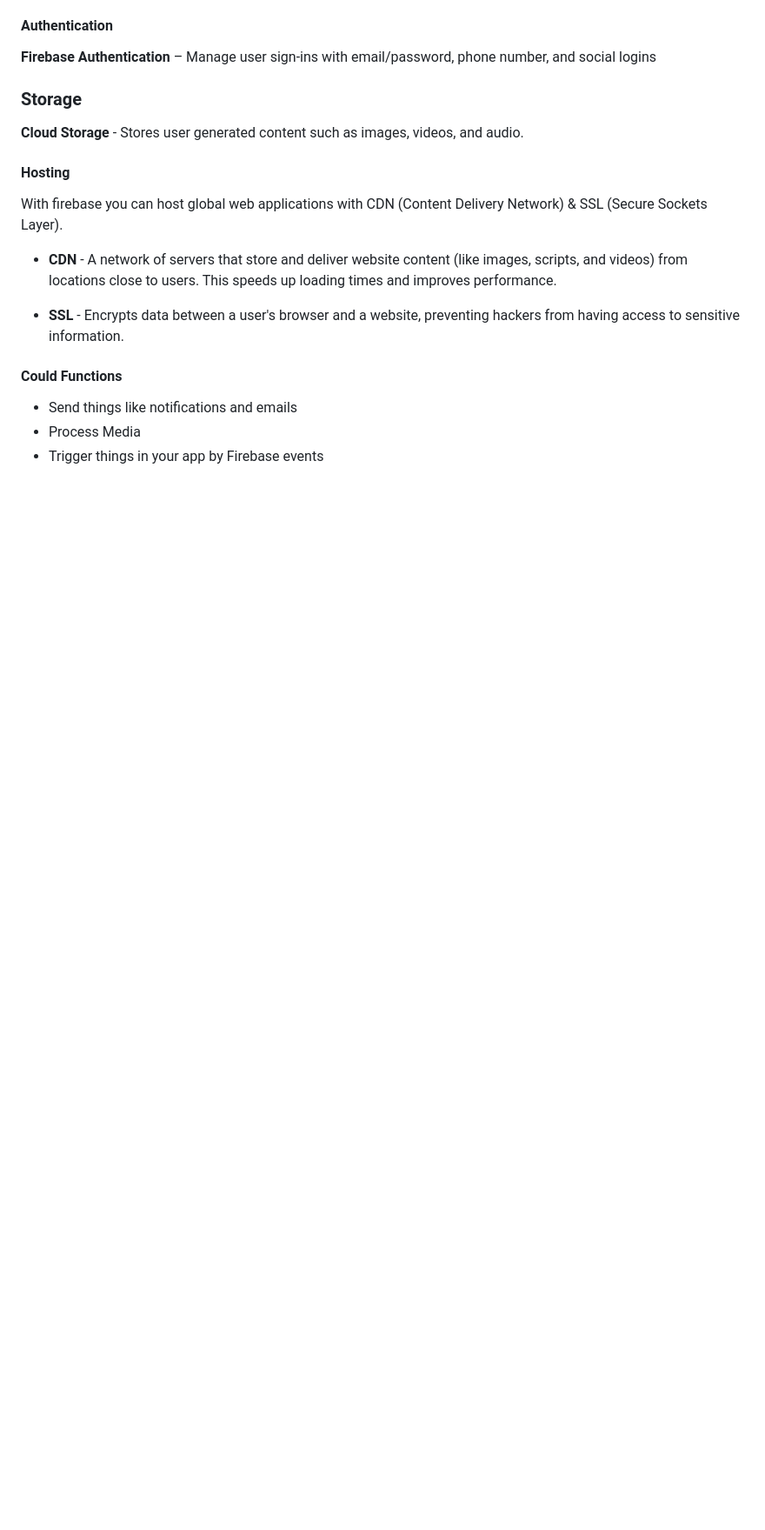
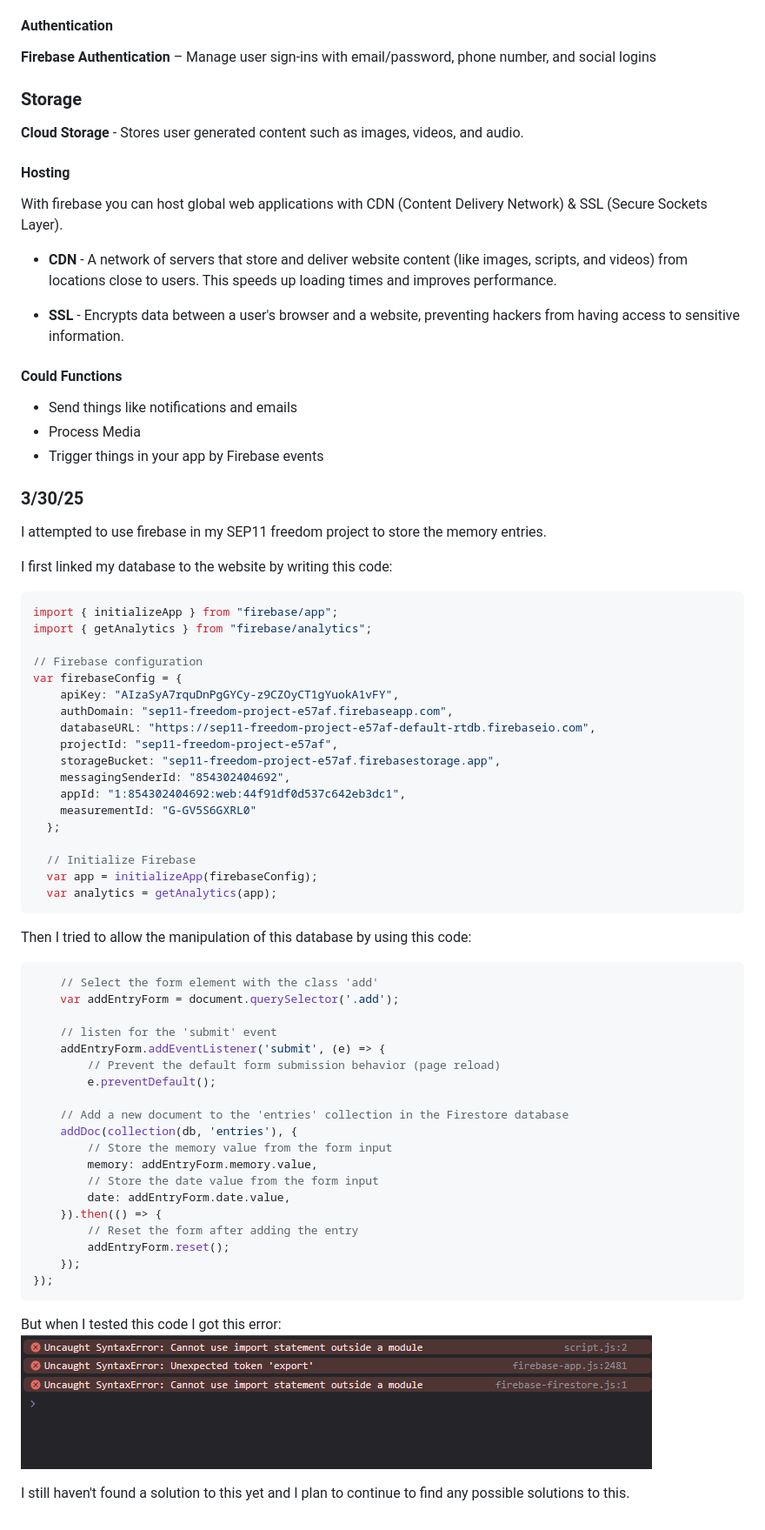
Before and after one commit to kosall5220/sep11-freedom-project, a Markdown page: tool/learning-log.md, the part around the change. Shown: that part at 87% size. Drawn GitHub-style; pictures changed too: imgs/errorr.png (added); blank space fills up the shorter version.

Commit message:
img

````diff
--- a/tool/learning-log.md
+++ b/tool/learning-log.md
@@ -492,3 +492,56 @@ With firebase you can host global web applications with CDN (Content Delivery Ne
 * Send things like notifications and emails
 * Process Media
 * Trigger things in your app by Firebase events
+
+### 3/30/25
+I attempted to use firebase in my SEP11 freedom project to store the memory entries.
+
+I first linked my database to the website by writing this code:
+```js
+import { initializeApp } from "firebase/app";
+import { getAnalytics } from "firebase/analytics";
+
+// Firebase configuration
+var firebaseConfig = {
+    apiKey: "AIzaSyA7rquDnPgGYCy-z9CZOyCT1gYuokA1vFY",
+    authDomain: "sep11-freedom-project-e57af.firebaseapp.com",
+    databaseURL: "https://sep11-freedom-project-e57af-default-rtdb.firebaseio.com",
+    projectId: "sep11-freedom-project-e57af",
+    storageBucket: "sep11-freedom-project-e57af.firebasestorage.app",
+    messagingSenderId: "854302404692",
+    appId: "1:854302404692:web:44f91df0d537c642eb3dc1",
+    measurementId: "G-GV5S6GXRL0"
+  };
+
+  // Initialize Firebase
+  var app = initializeApp(firebaseConfig);
+  var analytics = getAnalytics(app);
+```
+
+Then I tried to allow the manipulation of this database by using this code:
+```js
+    // Select the form element with the class 'add'
+    var addEntryForm = document.querySelector('.add');
+
+    // listen for the 'submit' event
+    addEntryForm.addEventListener('submit', (e) => {
+        // Prevent the default form submission behavior (page reload)
+        e.preventDefault();
+
+    // Add a new document to the 'entries' collection in the Firestore database
+    addDoc(collection(db, 'entries'), {
+        // Store the memory value from the form input
+        memory: addEntryForm.memory.value,
+        // Store the date value from the form input
+        date: addEntryForm.date.value,
+    }).then(() => {
+        // Reset the form after adding the entry
+        addEntryForm.reset();
+    });
+});
+```
+
+But when I tested this code I got this error:
+![](../imgs/errorr.png)
+
+I still haven't found a solution to this yet and I plan to continue to find any possible solutions to this.
````
Also changed, not shown: 2 other files.
